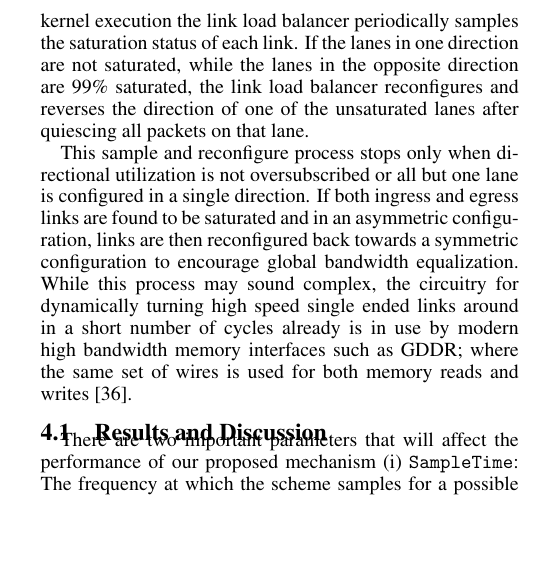
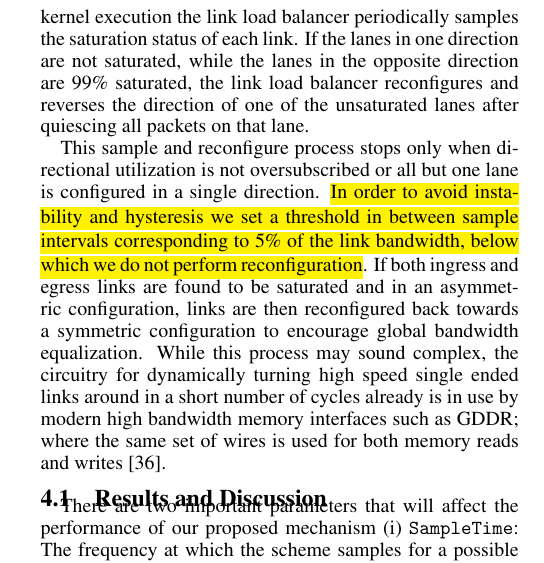
Before and after one commit to dnellans/2017-MICRO, a LaTeX paper (main.tex, which reads 04-link.tex): part of one column of page 6 of 13, cut so that both start at the same text, the shorter picture padded with empty space. Compiled offline with pdfLaTeX.

Commit message:
added comment on instability and hysteresis

```diff
--- a/04-link.tex
+++ b/04-link.tex
@@ -81,8 +81,11 @@ unsaturated lanes after quiescing all packets on that lane.
 
 This sample and
 reconfigure process stops only when directional utilization is not
-oversubscribed or all but one lane is configured in a single direction. If
-both ingress and egress links are found to be saturated and in an asymmetric
+oversubscribed or all but one lane is configured in a single direction.
+\hl{In order to avoid instability and hysteresis we set a threshold in between
+sample intervals corresponding to 5\% of the link bandwidth, below which we do
+not perform reconfiguration}.
+If both ingress and egress links are found to be saturated and in an asymmetric
 configuration, links are then reconfigured back towards a symmetric configuration
 to encourage global bandwidth equalization. While this process may sound
 complex, the circuitry for dynamically turning high speed single ended links
```
